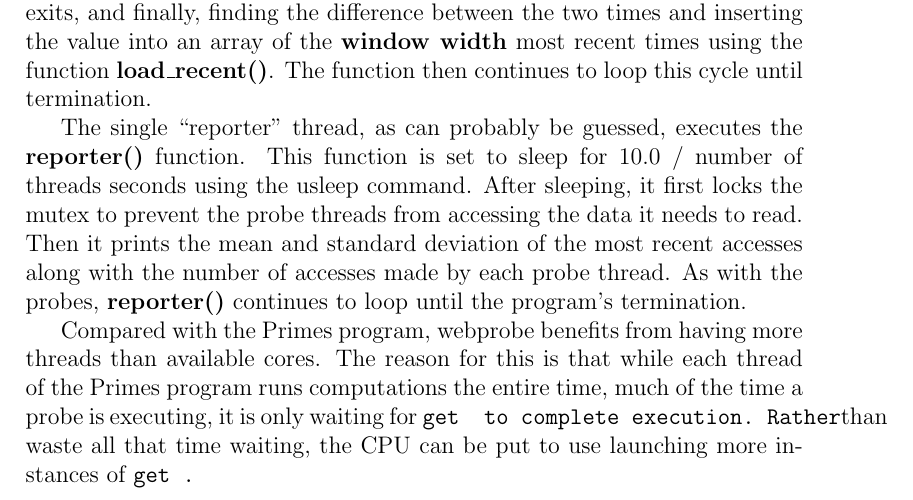
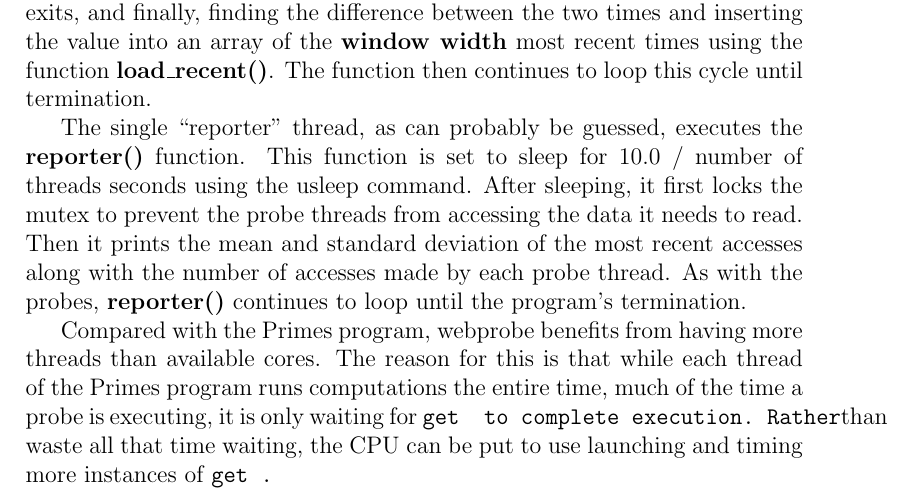
Before and after one commit to isiphonyourgas/ecs50-hw4, a LaTeX document (writeup.tex): part of page 2 of 2, cut so that both start at the same text. Compiled offline with pdfLaTeX.

Commit message:
Fixed an error I had in the writeup

```diff
--- a/writeup.tex
+++ b/writeup.tex
@@ -56,7 +56,7 @@ Compared with the Primes program, webprobe benefits from having more threads
 than available cores. The reason for this is that while each thread of the
 Primes program runs computations the entire time, much of the time a probe
 is executing, it is only waiting for \verb wget  to complete execution. Rather
-than waste all that time waiting, the CPU can be put to use launching more
-instances of \verb wget .
+than waste all that time waiting, the CPU can be put to use launching and timing
+more instances of \verb wget .
 
 \end{document}
```
Also changed, not shown: writeup.pdf.
